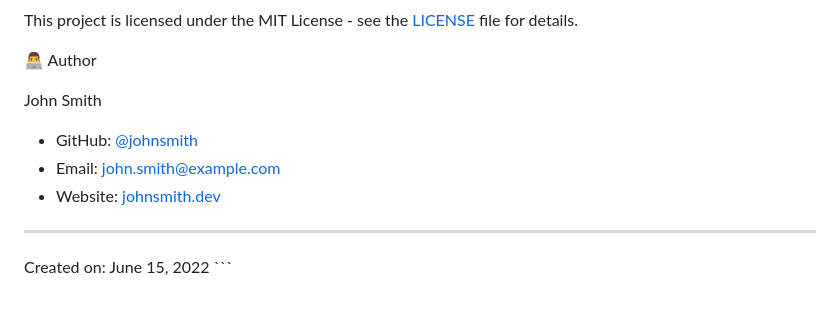
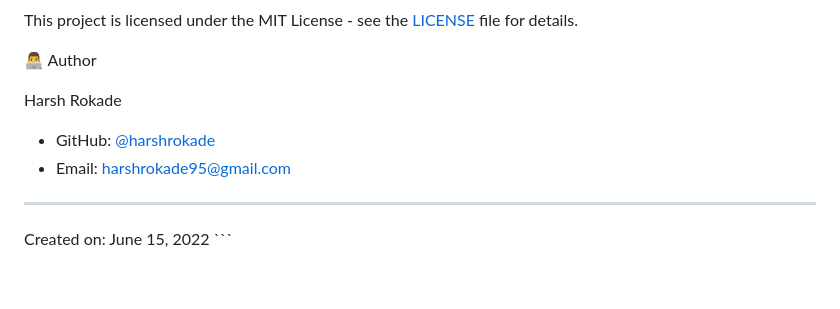
Before and after one commit to Harshrokade/python-quiz-app, a Markdown page: README.md, the part around the change. Drawn GitHub-style.

```diff
--- a/README.md
+++ b/README.md
@@ -116,11 +116,11 @@ This project is licensed under the MIT License - see the [LICENSE](LICENSE) file
 
  👨‍💻 Author
 
-John Smith
+Harsh Rokade
 
-- GitHub: [@johnsmith](https://github.com/johnsmith)
-- Email: john.smith@example.com
-- Website: [johnsmith.dev](https://johnsmith.dev)
+- GitHub: [@harshrokade](https://github.com/johnsmith)
+- Email: harshrokade95@gmail.com
+
 
 ---
 
```
